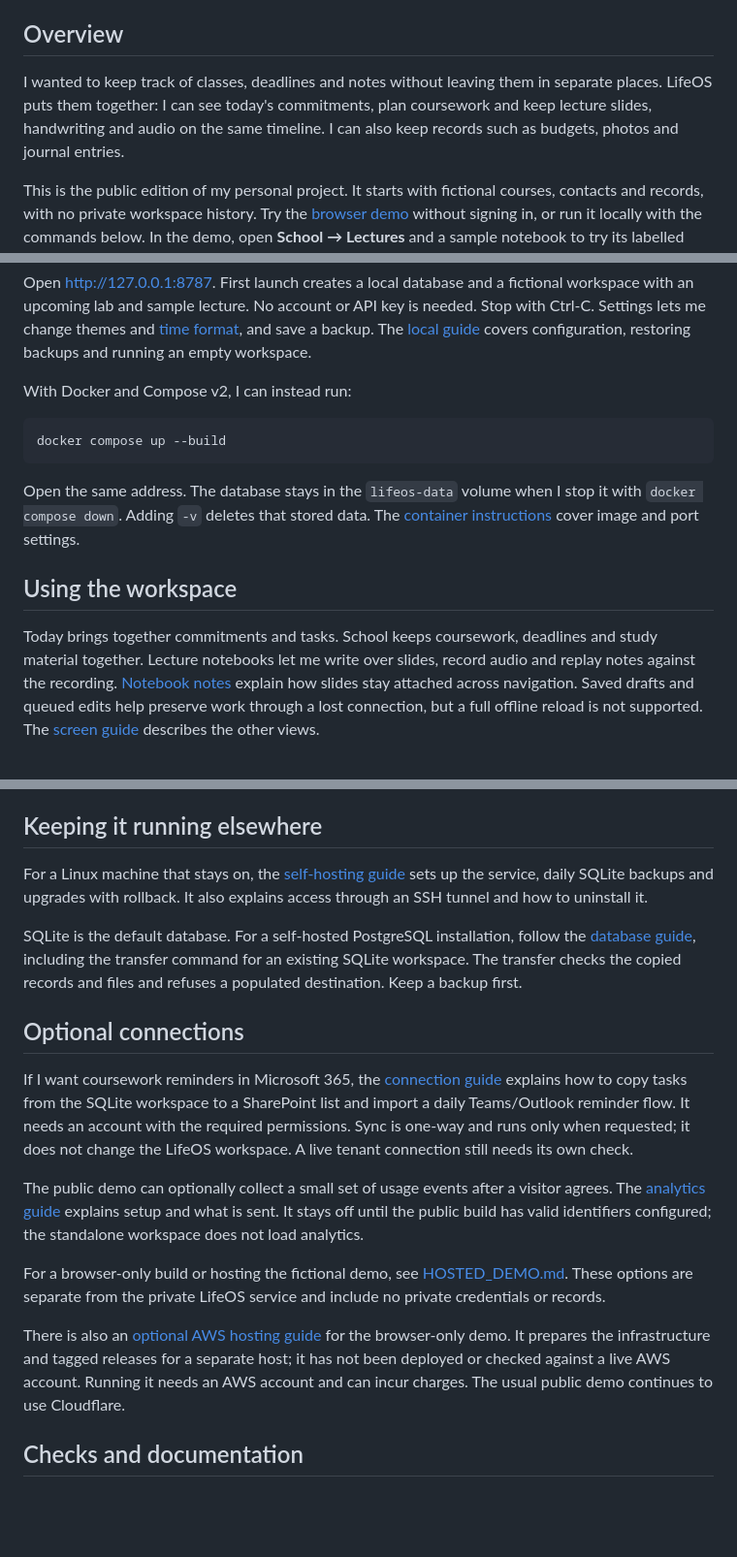
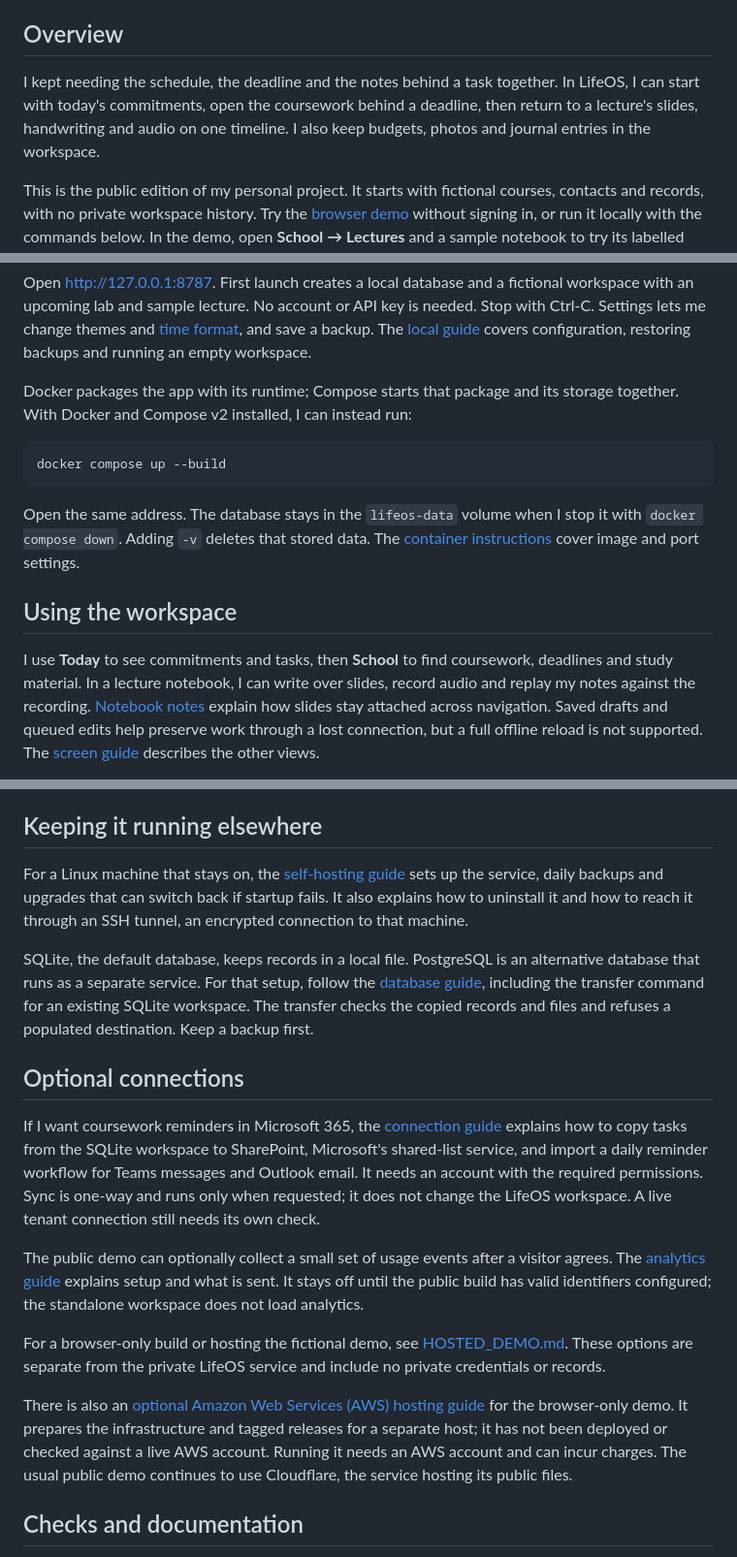
Before and after one commit to jackaI1/lifeos-open, a Markdown page: README.md, 3 parts joined by grey strips. Shown at 97% size. GitHub-like rendering; blank space fills up the shorter version.

Commit message:
Explain the project in my own voice before setup details (#28)

````diff
--- a/README.md
+++ b/README.md
@@ -6,10 +6,10 @@ hard to plan my day and find the right part of a lecture later.
 
 ## Overview
 
-I wanted to keep track of classes, deadlines and notes without leaving them in
-separate places. LifeOS puts them together: I can see today's commitments, plan
-coursework and keep lecture slides, handwriting and audio on the same timeline.
-I can also keep records such as budgets, photos and journal entries.
+I kept needing the schedule, the deadline and the notes behind a task together.
+In LifeOS, I can start with today's commitments, open the coursework behind a
+deadline, then return to a lecture's slides, handwriting and audio on one
+timeline. I also keep budgets, photos and journal entries in the workspace.
 
 This is the public edition of my personal project. It starts with fictional
 courses, contacts and records, with no private workspace history. Try the
@@ -34,7 +34,8 @@ needed. Stop with Ctrl-C. Settings lets me change themes and [time format](docs/
 save a backup. The [local guide](docs/local-workspace.md) covers configuration,
 restoring backups and running an empty workspace.
 
-With Docker and Compose v2, I can instead run:
+Docker packages the app with its runtime; Compose starts that package and its
+storage together. With Docker and Compose v2 installed, I can instead run:
 
 ```sh
 docker compose up --build
@@ -47,9 +48,9 @@ port settings.
 
 ## Using the workspace
 
-Today brings together commitments and tasks. School keeps coursework, deadlines
-and study material together. Lecture notebooks let me write over slides, record
-audio and replay notes against the recording. [Notebook notes](docs/notebook-persistence.md)
+I use **Today** to see commitments and tasks, then **School** to find coursework,
+deadlines and study material. In a lecture notebook, I can write over slides,
+record audio and replay my notes against the recording. [Notebook notes](docs/notebook-persistence.md)
 explain how slides stay attached across navigation. Saved drafts and queued edits help
 preserve work through a lost connection, but a full offline reload is not supported.
 The [screen guide](docs/features.md) describes the other views.
@@ -90,10 +91,12 @@ It uses the same fictional material as the [demo video](#demo) and
 ## Keeping it running elsewhere
 
 For a Linux machine that stays on, the [self-hosting guide](docs/self-host-linux.md)
-sets up the service, daily SQLite backups and upgrades with rollback. It also
-explains access through an SSH tunnel and how to uninstall it.
+sets up the service, daily backups and upgrades that can switch back if startup
+fails. It also explains how to uninstall it and how to reach it through an SSH
+tunnel, an encrypted connection to that machine.
 
-SQLite is the default database. For a self-hosted PostgreSQL installation,
+SQLite, the default database, keeps records in a local file. PostgreSQL is an
+alternative database that runs as a separate service. For that setup,
 follow the [database guide](docs/postgresql.md), including the transfer command
 for an existing SQLite workspace. The transfer checks the copied records and
 files and refuses a populated destination. Keep a backup first.
@@ -102,8 +105,8 @@ files and refuses a populated destination. Keep a backup first.
 
 If I want coursework reminders in Microsoft 365, the
 [connection guide](integrations/m365/README.md) explains how to copy tasks from
-the SQLite workspace to a SharePoint list and import a daily Teams/Outlook reminder
-flow. It needs an account with the required permissions. Sync is one-way and
+the SQLite workspace to SharePoint, Microsoft's shared-list service, and import
+a daily reminder workflow for Teams messages and Outlook email. It needs an account with the required permissions. Sync is one-way and
 runs only when requested; it does not change the LifeOS workspace. A live tenant
 connection still needs its own check.
 
@@ -116,11 +119,11 @@ For a browser-only build or hosting the fictional demo, see
 [HOSTED_DEMO.md](HOSTED_DEMO.md). These options are separate from the private
 LifeOS service and include no private credentials or records.
 
-There is also an [optional AWS hosting guide](docs/deploy-aws.md) for the
+There is also an [optional Amazon Web Services (AWS) hosting guide](docs/deploy-aws.md) for the
 browser-only demo. It prepares the infrastructure and tagged releases for a
 separate host; it has not been deployed or checked against a live AWS account.
 Running it needs an AWS account and can incur charges. The usual public demo
-continues to use Cloudflare.
+continues to use Cloudflare, the service hosting its public files.
 
 ## Checks and documentation
 
````
